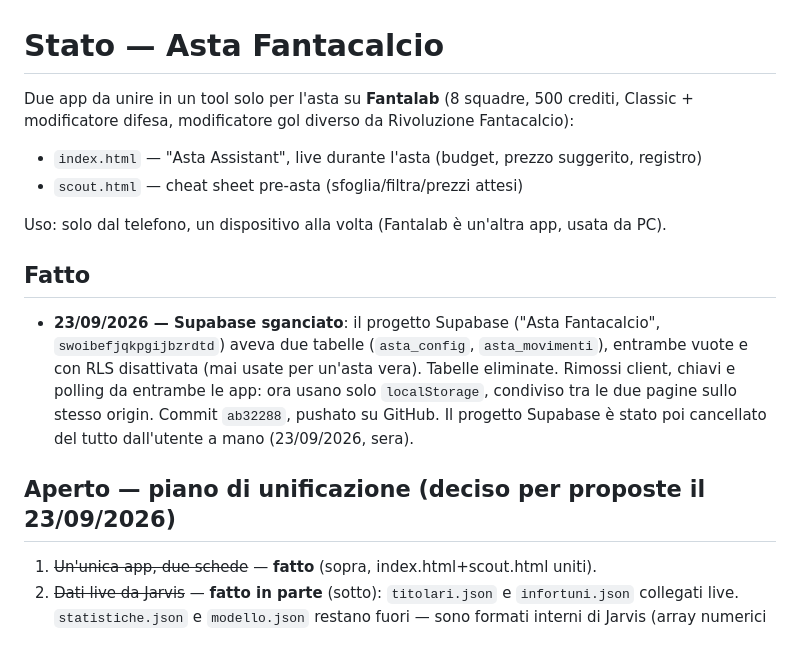
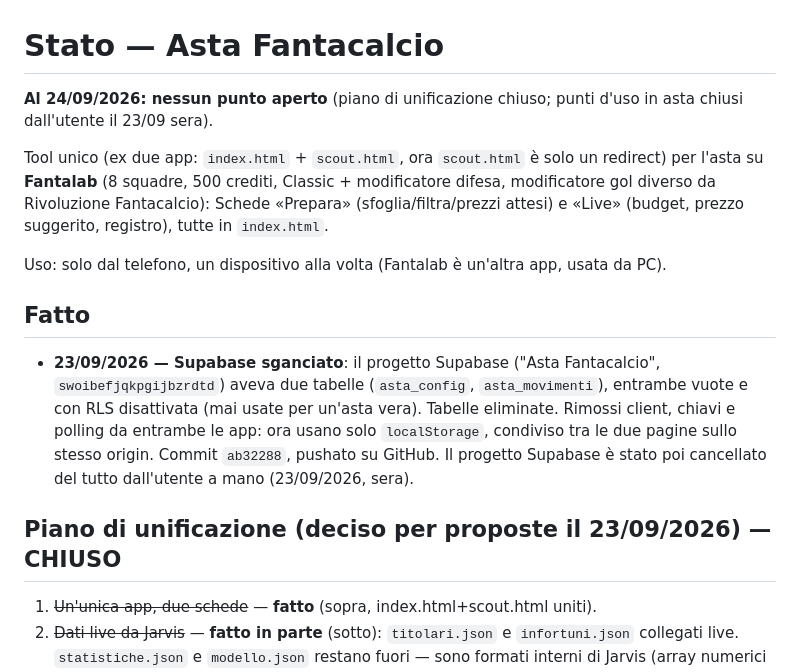
Before and after one commit to ManzoChinaglia/Asta-Fantacalcio, a Markdown page: STATO.md, the part around the change. Rendered like a GitHub page; blank space fills up the shorter version.

Commit message:
STATO.md: piano di unificazione chiuso, nessun punto aperto (24/09)
Co-Authored-By: Claude Sonnet 5 <noreply@anthropic.com>

```diff
--- a/STATO.md
+++ b/STATO.md
@@ -1,9 +1,10 @@
 # Stato — Asta Fantacalcio
 
-Due app da unire in un tool solo per l'asta su **Fantalab** (8 squadre, 500 crediti,
+**Al 24/09/2026: nessun punto aperto** (piano di unificazione chiuso; punti d'uso in asta chiusi dall'utente il 23/09 sera).
+
+Tool unico (ex due app: `index.html` + `scout.html`, ora `scout.html` è solo un redirect) per l'asta su **Fantalab** (8 squadre, 500 crediti,
 Classic + modificatore difesa, modificatore gol diverso da Rivoluzione Fantacalcio):
-- `index.html` — "Asta Assistant", live durante l'asta (budget, prezzo suggerito, registro)
-- `scout.html` — cheat sheet pre-asta (sfoglia/filtra/prezzi attesi)
+Schede «Prepara» (sfoglia/filtra/prezzi attesi) e «Live» (budget, prezzo suggerito, registro), tutte in `index.html`.
 
 Uso: solo dal telefono, un dispositivo alla volta (Fantalab è un'altra app, usata da PC).
 
@@ -16,7 +17,7 @@ Uso: solo dal telefono, un dispositivo alla volta (Fantalab è un'altra app, usa
   tra le due pagine sullo stesso origin. Commit `ab32288`, pushato su GitHub.
   Il progetto Supabase è stato poi cancellato del tutto dall'utente a mano (23/09/2026, sera).
 
-## Aperto — piano di unificazione (deciso per proposte il 23/09/2026)
+## Piano di unificazione (deciso per proposte il 23/09/2026) — CHIUSO
 
 1. ~~Un'unica app, due schede~~ — **fatto** (sopra, index.html+scout.html uniti).
 2. ~~Dati live da Jarvis~~ — **fatto in parte** (sotto): `titolari.json` e `infortuni.json`
```
